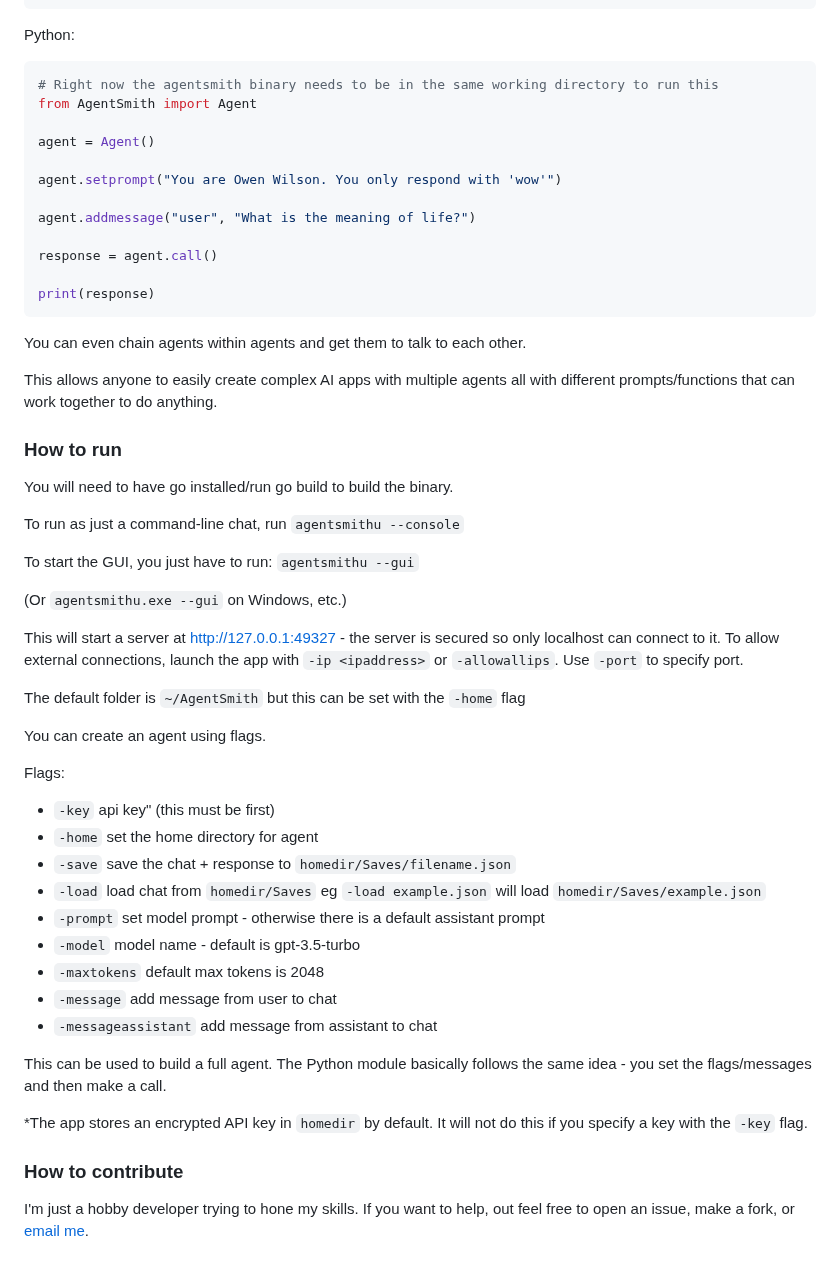
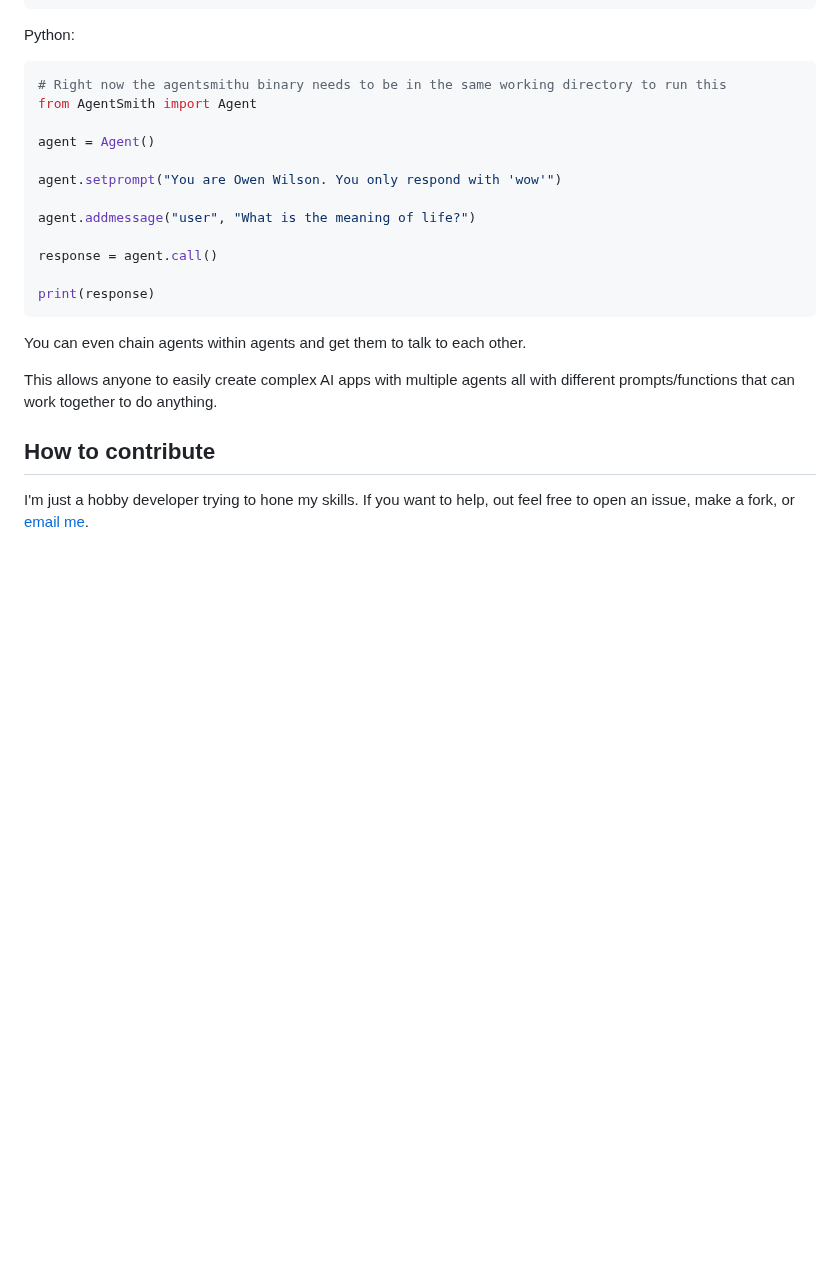
Before and after one commit to mattyleecifer/AgentSmithU, a Markdown page: README.md, the part around one of its changes. Drawn GitHub-style; blank space fills up the shorter version.

````diff
--- a/README.md
+++ b/README.md
@@ -54,7 +83,7 @@ func main() {
 
 Python:
 ```python
-# Right now the agentsmith binary needs to be in the same working directory to run this
+# Right now the agentsmithu binary needs to be in the same working directory to run this
 from AgentSmith import Agent
 
 agent = Agent()
@@ -72,37 +101,6 @@ You can even chain agents within agents and get them to talk to each other.
 
 This allows anyone to easily create complex AI apps with multiple agents all with different prompts/functions that can work together to do anything.
 
-### How to run
-
-You will need to have go installed/run go build to build the binary.
-
-To run as just a command-line chat, run `agentsmithu --console`
-
-To start the GUI, you just have to run: `agentsmithu --gui`
-
-(Or `agentsmithu.exe --gui` on Windows, etc.)
-
-This will start a server at http://127.0.0.1:49327 - the server is secured so only localhost can connect to it. To allow external connections, launch the app with `-ip <ipaddress>` or `-allowallips`. Use `-port` to specify port.
-
-The default folder is `~/AgentSmith` but this can be set with the `-home` flag
-
-You can create an agent using flags.
-
-Flags:
-- `-key` api key" (this must be first)
-- `-home` set the home directory for agent
-- `-save` save the chat + response to `homedir/Saves/filename.json`
-- `-load` load chat from `homedir/Saves` eg `-load example.json` will load `homedir/Saves/example.json`
-- `-prompt` set model prompt - otherwise there is a default assistant prompt
-- `-model` model name - default is gpt-3.5-turbo
-- `-maxtokens` default max tokens is 2048
-- `-message` add message from user to chat
-- `-messageassistant` add message from assistant to chat
-
-This can be used to build a full agent. The Python module basically follows the same idea - you set the flags/messages and then make a call.
-
-*The app stores an encrypted API key in `homedir` by default. It will not do this if you specify a key with the `-key` flag.
-
-### How to contribute
+## How to contribute
 
 I'm just a hobby developer trying to hone my skills. If you want to help, out feel free to open an issue, make a fork, or [email me](mailto:mattyleedev@gmail.com).
````
Also changed, not shown: other parts of README.md (+38 -9 lines).
